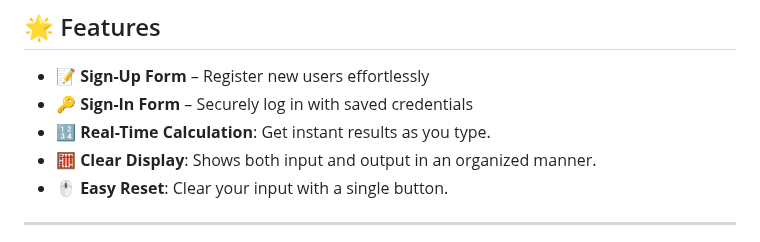
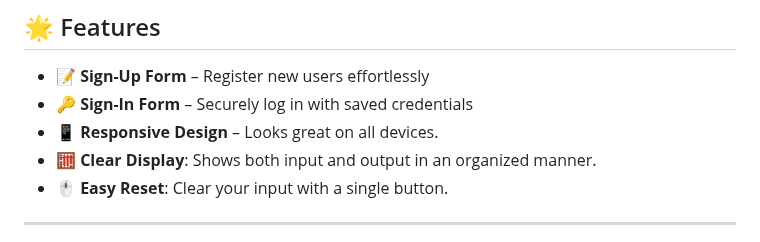
Before and after one commit to KelvCodes/Animation-login-signup-page, a Markdown page: README.md, the part around the change. Rendered like a GitHub page.

```diff
--- a/README.md
+++ b/README.md
@@ -8,7 +8,7 @@ A simple, modern, and fully responsive authentication system built with **HTML,
 ## 🌟 Features
 - **📝 Sign-Up Form** – Register new users effortlessly
 - **🔑 Sign-In Form** – Securely log in with saved credentials
-- **🔢 Real-Time Calculation**: Get instant results as you type.
+- **📱 Responsive Design** – Looks great on all devices.
 - **🧮 Clear Display**: Shows both input and output in an organized manner.
 -  **🖱 Easy Reset**: Clear your input with a single button.
 
```
